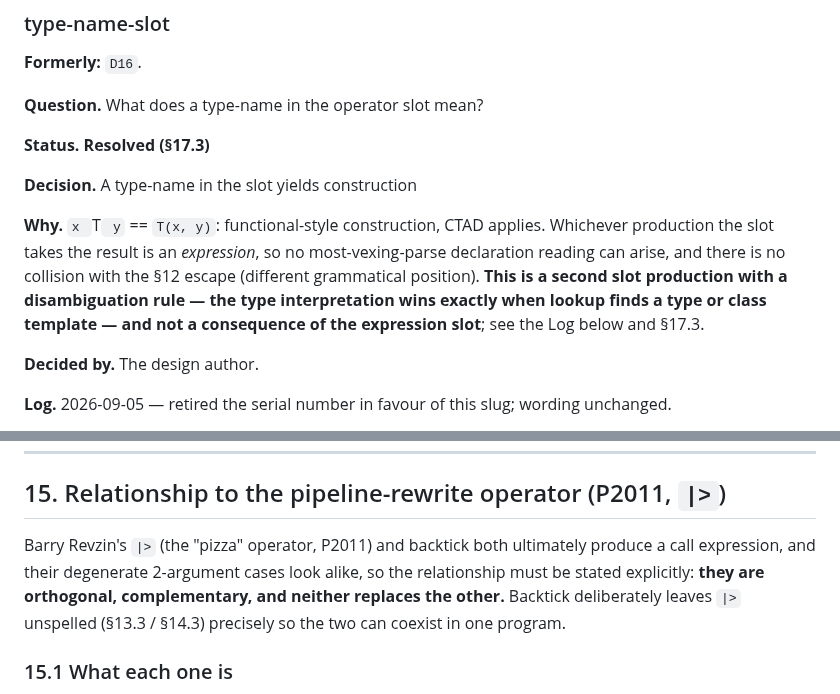
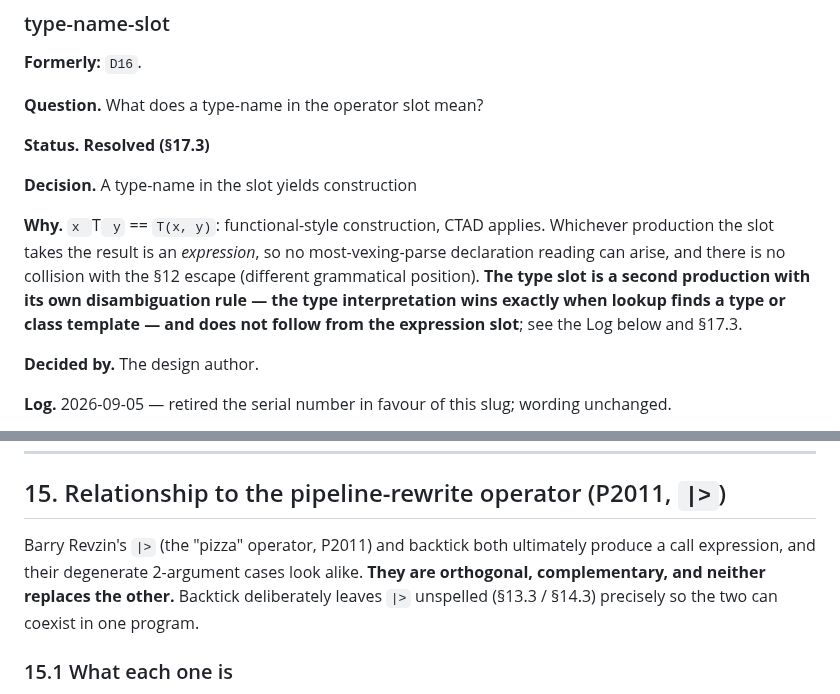
Before and after one commit to steve-downey/backtick, a Markdown page: docs/backtick-operator-design.md, 2 parts joined by grey strips. GitHub-like rendering.

```diff
--- a/docs/backtick-operator-design.md
+++ b/docs/backtick-operator-design.md
@@ -337,7 +337,7 @@ The switch is `PrintingPolicy::BacktickKeywordEscape`, initialised from `LangOpt
 
 **Decision.** A type-name in the slot yields construction
 
-**Why.** `x `T` y` == `T(x, y)`: functional-style construction, CTAD applies. Whichever production the slot takes the result is an *expression*, so no most-vexing-parse declaration reading can arise, and there is no collision with the §12 escape (different grammatical position). **This is a second slot production with a disambiguation rule — the type interpretation wins exactly when lookup finds a type or class template — and not a consequence of the expression slot**; see the Log below and §17.3.
+**Why.** `x `T` y` == `T(x, y)`: functional-style construction, CTAD applies. Whichever production the slot takes the result is an *expression*, so no most-vexing-parse declaration reading can arise, and there is no collision with the §12 escape (different grammatical position). **The type slot is a second production with its own disambiguation rule — the type interpretation wins exactly when lookup finds a type or class template — and does not follow from the expression slot**; see the Log below and §17.3.
 
 **Decided by.** The design author.
 
@@ -1198,9 +1198,8 @@ available), whereas doubling one that *has* a unary form is blocked
 ## 15. Relationship to the pipeline-rewrite operator (P2011, `|>`)
 
 Barry Revzin's `|>` (the "pizza" operator, P2011) and backtick both ultimately
-produce a call expression, and their degenerate 2-argument cases look alike,
-so the relationship must be stated explicitly: **they are orthogonal,
-complementary, and neither replaces the other.** Backtick deliberately leaves
+produce a call expression, and their degenerate 2-argument cases look alike.
+**They are orthogonal, complementary, and neither replaces the other.** Backtick deliberately leaves
 `|>` unspelled (§13.3 / §14.3) precisely so the two can coexist in one
 program.
 
```
Also changed, not shown: papers/backtick-infix-and-keyword-escape.md (+5 -5 lines), papers/unicode-mathematical-operators.md (+2 -2 lines).
